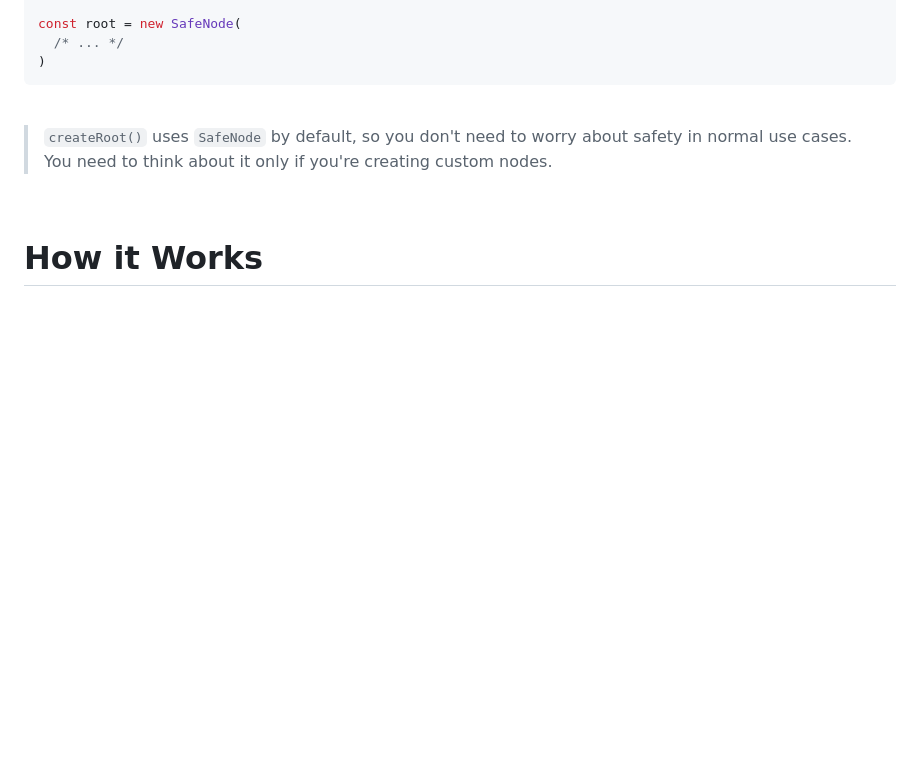
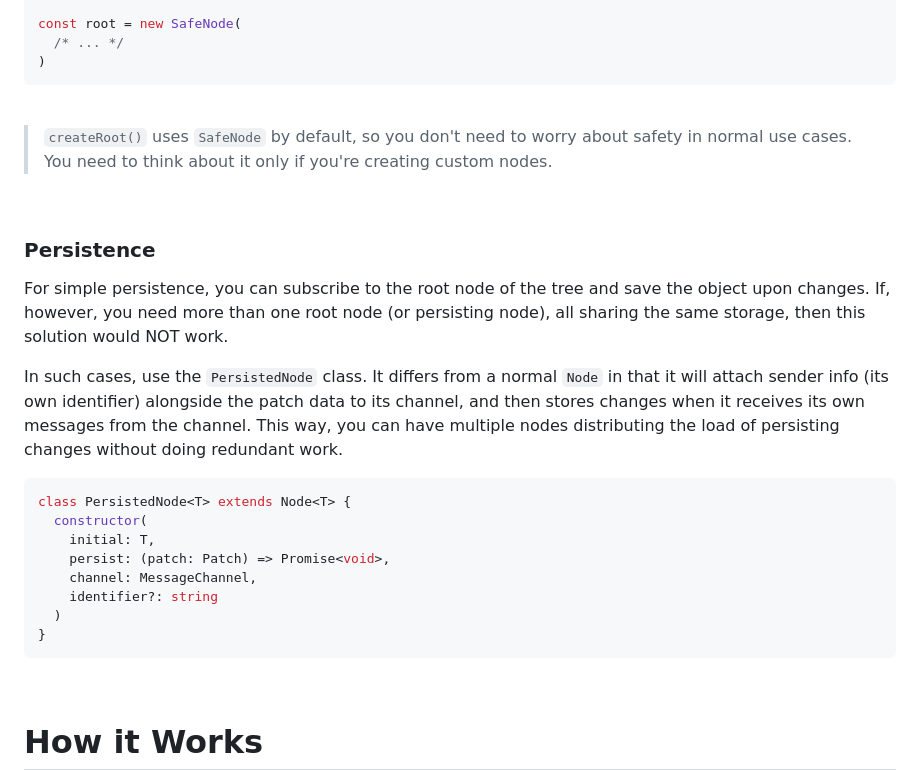
Before and after one commit to loreanvictor/andern, a Markdown page: README.md, the part around one of its changes. Rendered like a GitHub page; blank space fills up the shorter version.

Commit message:
document persisted node

````diff
--- a/README.md
+++ b/README.md
@@ -221,3 +221,20 @@ const root = new SafeNode(
 
 <br>
 
+### Persistence
+
+For simple persistence, you can subscribe to the root node of the tree and save the object upon changes. If, however, you need more than one root node (or persisting node), all sharing the same storage, then this solution would NOT work.
+
+In such cases, use the `PersistedNode` class. It differs from a normal `Node` in that it will attach sender info (its own identifier) alongside the patch data to its channel, and then stores changes when it receives its own messages from the channel. This way, you can have multiple nodes distributing the load of persisting changes without doing redundant work.
+
+```ts
+class PersistedNode<T> extends Node<T> {
+  constructor(
+    initial: T,
+    persist: (patch: Patch) => Promise<void>,
+    channel: MessageChannel,
+    identifier?: string
+  )
+}
+```
+
````
Also changed, not shown: other parts of README.md (+2 -0 lines).
